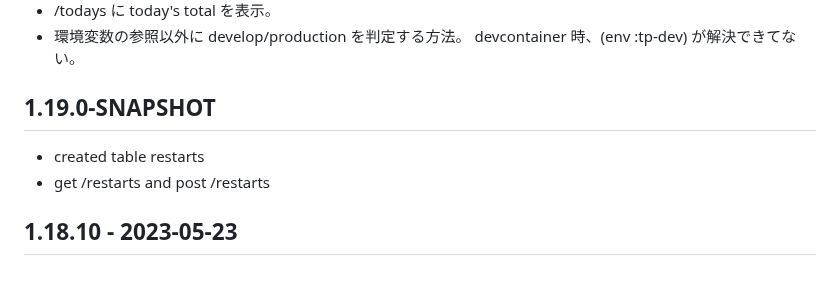
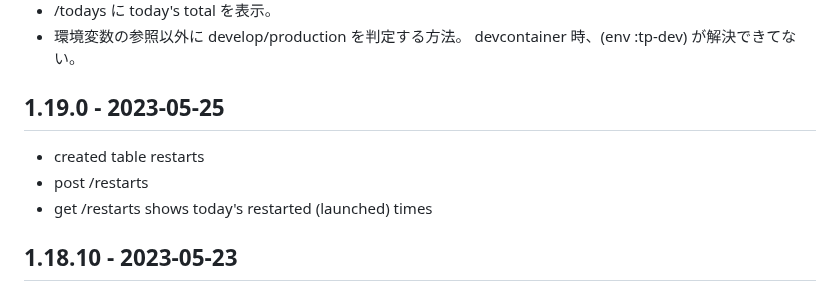
Before and after one commit to hkim0331/typing-ex, a Markdown page: CHANGELOG.md, the part around the change. Drawn GitHub-style.

Commit message:
record restart times

```diff
--- a/CHANGELOG.md
+++ b/CHANGELOG.md
@@ -28,9 +28,10 @@
 - 環境変数の参照以外に develop/production を判定する方法。
   devcontainer 時、(env :tp-dev) が解決できてない。
 
-## 1.19.0-SNAPSHOT
+## 1.19.0 - 2023-05-25
 - created table restarts
-- get /restarts and post /restarts
+- post /restarts
+- get /restarts shows today's restarted (launched) times
 
 ## 1.18.10 - 2023-05-23
 - return to /todays page
```
